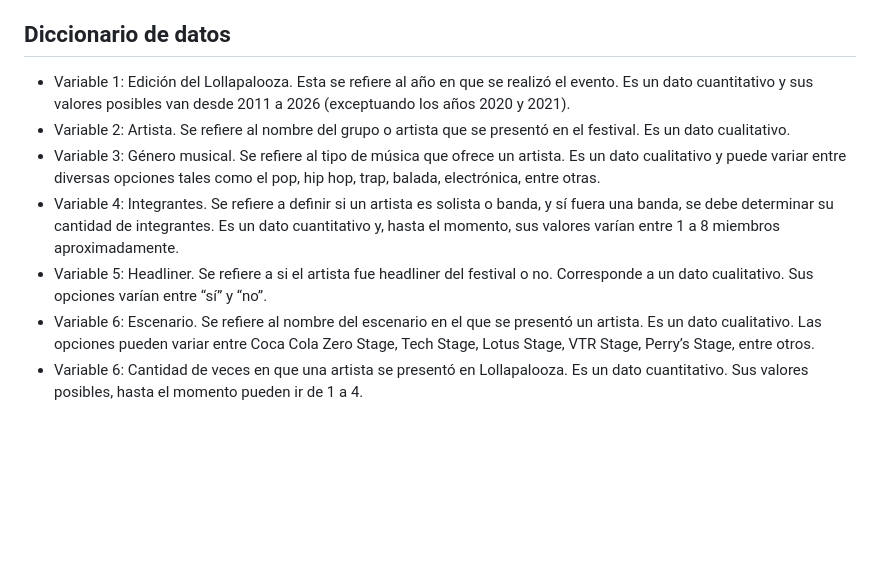
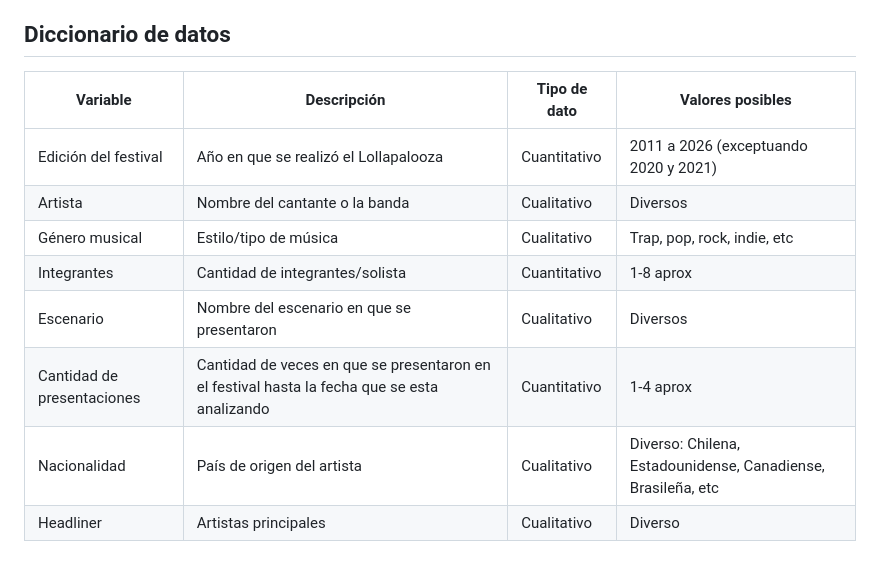
Before and after one commit to fernandalillobe/Repo_Proyecto_Equipo_Lollapalooza, a Markdown page: Entrega_02/Lillo_Fernanda_entrega_individual/Ficha_Técnica.md, the part around the change. Drawn GitHub-style; blank space fills up the shorter version.

```diff
--- a/Entrega_02/Lillo_Fernanda_entrega_individual/Ficha_Técnica.md
+++ b/Entrega_02/Lillo_Fernanda_entrega_individual/Ficha_Técnica.md
@@ -22,10 +22,13 @@ Según su categoría, utilice datos no estructurados y semiestructurados. Lo ant
 ## Otras observaciones que tengan sobre la base
 La base de datos no esta completa ya que nos falto tiempo para completarla, sin embargo, con la información que se alcanzó a recolectar logramos hacer un par de conclusiones generales sobre nuestra historia.
 ## Diccionario de datos
-* Variable 1: Edición del Lollapalooza. Esta se refiere al año en que se realizó el evento. Es un dato cuantitativo y sus valores posibles van desde 2011 a 2026 (exceptuando los años 2020 y 2021).
-* Variable 2: Artista. Se refiere al nombre del grupo o artista que se presentó en el festival. Es un dato cualitativo.
-* Variable 3: Género musical. Se refiere al tipo de música que ofrece un artista. Es un dato cualitativo y puede variar entre diversas opciones tales como el pop, hip hop, trap, balada, electrónica, entre otras.
-* Variable 4: Integrantes. Se refiere a definir si un artista es solista o banda, y sí fuera una banda, se debe determinar su cantidad de integrantes. Es un dato cuantitativo y, hasta el momento, sus valores varían entre 1 a 8 miembros aproximadamente.
-* Variable 5: Headliner. Se refiere a si el artista fue headliner del festival o no. Corresponde a un dato cualitativo. Sus opciones varían entre “sí” y “no”.
-* Variable 6: Escenario. Se refiere al nombre del escenario en el que se presentó un artista. Es un dato cualitativo. Las opciones pueden variar entre Coca Cola Zero Stage, Tech Stage, Lotus Stage, VTR Stage, Perry’s Stage, entre otros.
-* Variable 6: Cantidad de veces en que una artista se presentó en Lollapalooza. Es un dato cuantitativo. Sus valores posibles, hasta el momento pueden ir de 1 a 4.
+| Variable | Descripción | Tipo de dato | Valores posibles |
+|----------|-------------|--------------|------------------|
+| Edición del festival| Año en que se realizó el Lollapalooza| Cuantitativo | 2011 a 2026 (exceptuando 2020 y 2021)|
+| Artista | Nombre del cantante o la banda| Cualitativo | Diversos|
+| Género musical | Estilo/tipo de música | Cualitativo | Trap, pop, rock, indie, etc |
+| Integrantes | Cantidad de integrantes/solista| Cuantitativo | 1-8 aprox |
+| Escenario | Nombre del escenario en que se presentaron | Cualitativo | Diversos |
+| Cantidad de presentaciones | Cantidad de veces en que se presentaron en el festival hasta la fecha que se esta analizando| Cuantitativo | 1-4 aprox |
+| Nacionalidad | País de origen del artista |Cualitativo| Diverso: Chilena, Estadounidense, Canadiense, Brasileña, etc |
+| Headliner | Artistas principales | Cualitativo |Diverso|
```
